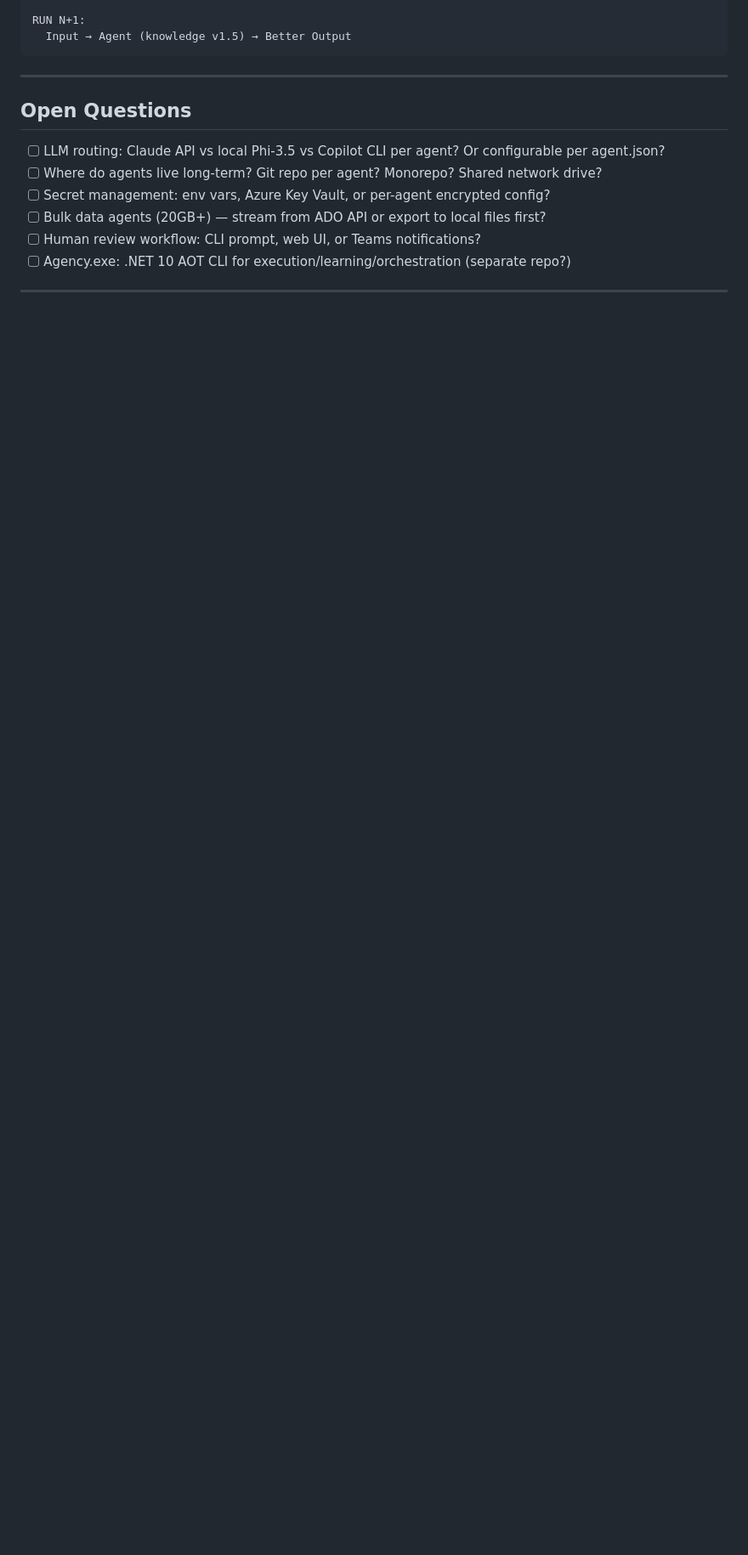
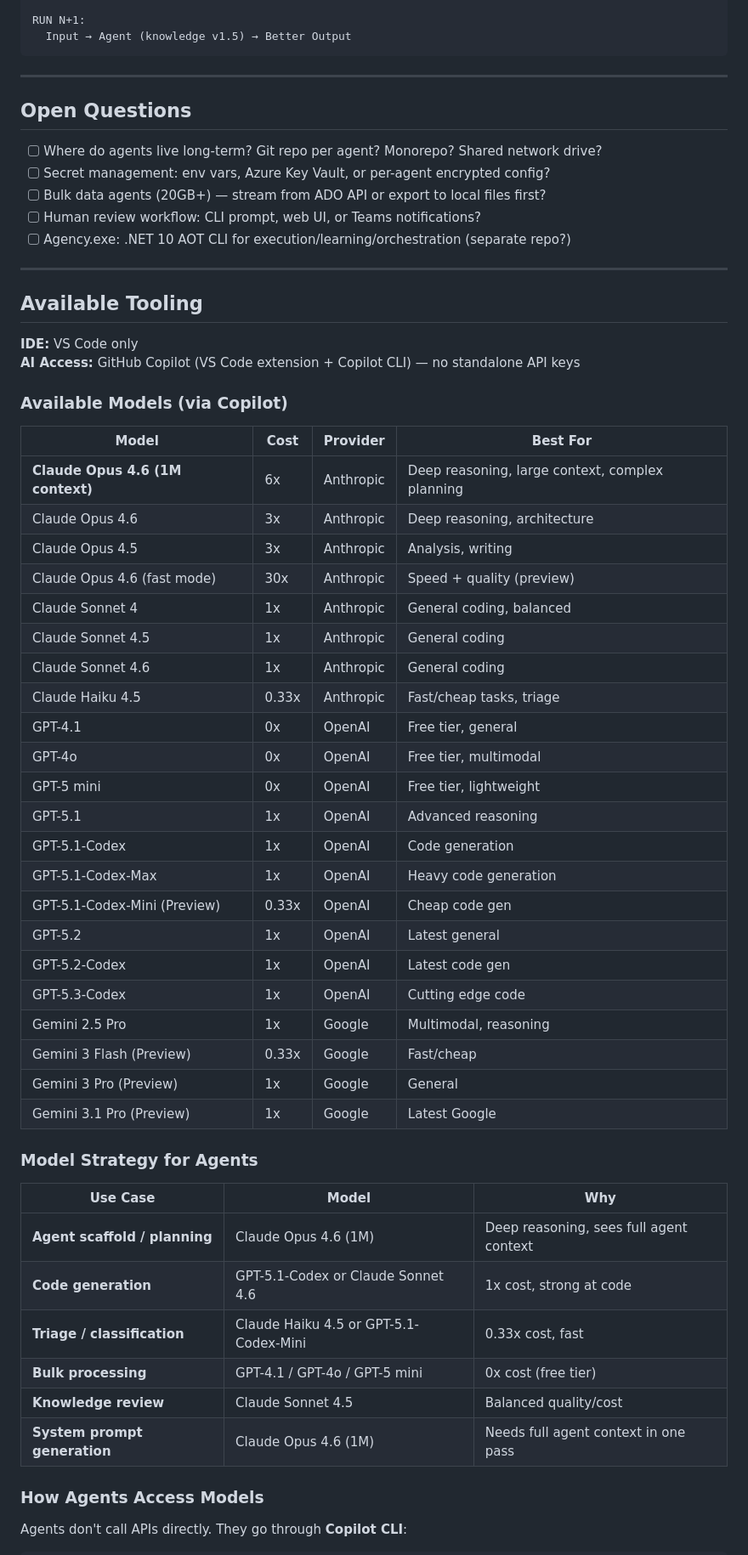
Before and after one commit to nschwerzler/BuildBot, a Markdown page: plans/001-agent-export.md, the part around one of its changes. Shown at 85% size. Rendered like a GitHub page; blank space fills up the shorter version.

Commit message:
feat: add available Copilot models and model strategy to plan

```diff
--- a/plans/001-agent-export.md
+++ b/plans/001-agent-export.md
@@ -357,7 +358,6 @@ RUN N+1:
 ---
 
 ## Open Questions
-- [ ] LLM routing: Claude API vs local Phi-3.5 vs Copilot CLI per agent? Or configurable per agent.json?
 - [ ] Where do agents live long-term? Git repo per agent? Monorepo? Shared network drive?
 - [ ] Secret management: env vars, Azure Key Vault, or per-agent encrypted config?
 - [ ] Bulk data agents (20GB+) — stream from ADO API or export to local files first?
@@ -366,3 +366,50 @@ RUN N+1:
 
 ---
 
+## Available Tooling
+
+**IDE:** VS Code only
+**AI Access:** GitHub Copilot (VS Code extension + Copilot CLI) — no standalone API keys
+
+### Available Models (via Copilot)
+
+| Model | Cost | Provider | Best For |
+|-------|------|----------|----------|
+| **Claude Opus 4.6 (1M context)** | 6x | Anthropic | Deep reasoning, large context, complex planning |
+| Claude Opus 4.6 | 3x | Anthropic | Deep reasoning, architecture |
+| Claude Opus 4.5 | 3x | Anthropic | Analysis, writing |
+| Claude Opus 4.6 (fast mode) | 30x | Anthropic | Speed + quality (preview) |
+| Claude Sonnet 4 | 1x | Anthropic | General coding, balanced |
+| Claude Sonnet 4.5 | 1x | Anthropic | General coding |
+| Claude Sonnet 4.6 | 1x | Anthropic | General coding |
+| Claude Haiku 4.5 | 0.33x | Anthropic | Fast/cheap tasks, triage |
+| GPT-4.1 | 0x | OpenAI | Free tier, general |
+| GPT-4o | 0x | OpenAI | Free tier, multimodal |
+| GPT-5 mini | 0x | OpenAI | Free tier, lightweight |
+| GPT-5.1 | 1x | OpenAI | Advanced reasoning |
+| GPT-5.1-Codex | 1x | OpenAI | Code generation |
+| GPT-5.1-Codex-Max | 1x | OpenAI | Heavy code generation |
+| GPT-5.1-Codex-Mini (Preview) | 0.33x | OpenAI | Cheap code gen |
+| GPT-5.2 | 1x | OpenAI | Latest general |
+| GPT-5.2-Codex | 1x | OpenAI | Latest code gen |
+| GPT-5.3-Codex | 1x | OpenAI | Cutting edge code |
+| Gemini 2.5 Pro | 1x | Google | Multimodal, reasoning |
+| Gemini 3 Flash (Preview) | 0.33x | Google | Fast/cheap |
+| Gemini 3 Pro (Preview) | 1x | Google | General |
+| Gemini 3.1 Pro (Preview) | 1x | Google | Latest Google |
+
+### Model Strategy for Agents
+
+| Use Case | Model | Why |
+|----------|-------|-----|
+| **Agent scaffold / planning** | Claude Opus 4.6 (1M) | Deep reasoning, sees full agent context |
+| **Code generation** | GPT-5.1-Codex or Claude Sonnet 4.6 | 1x cost, strong at code |
+| **Triage / classification** | Claude Haiku 4.5 or GPT-5.1-Codex-Mini | 0.33x cost, fast |
+| **Bulk processing** | GPT-4.1 / GPT-4o / GPT-5 mini | 0x cost (free tier) |
+| **Knowledge review** | Claude Sonnet 4.5 | Balanced quality/cost |
+| **System prompt generation** | Claude Opus 4.6 (1M) | Needs full agent context in one pass |
+
+### How Agents Access Models
+
+Agents don't call APIs directly. They go through **Copilot CLI**:
+
```
Also changed, not shown: other parts of plans/001-agent-export.md (+17 -1 lines).
